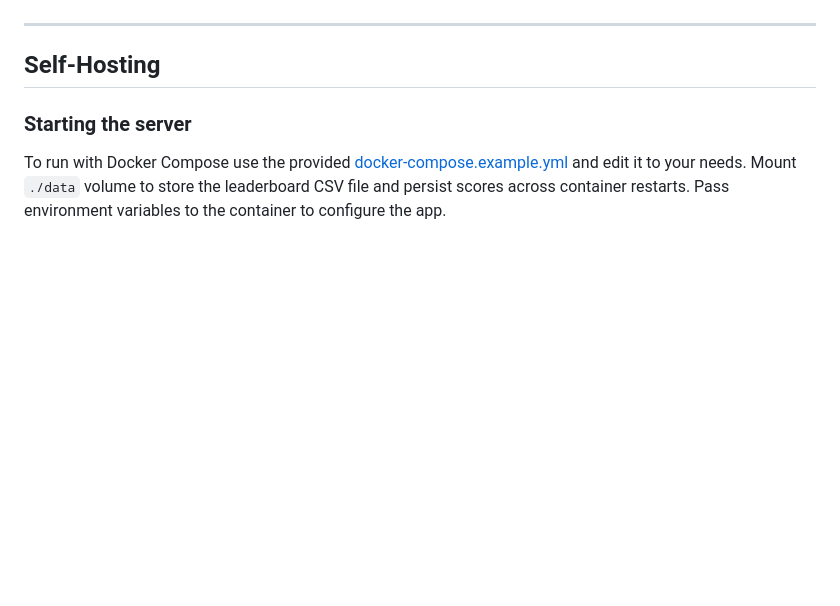
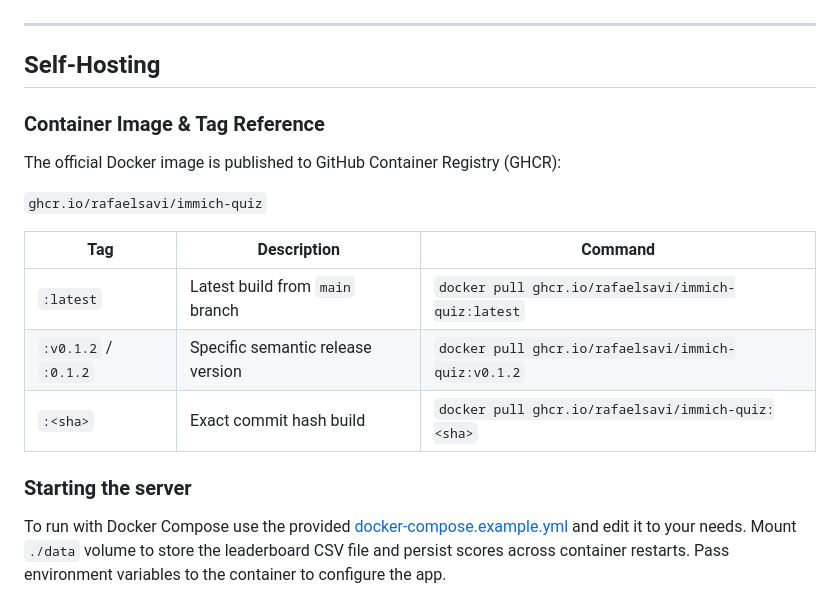
Before and after one commit to rafaelsavi/immich-quiz, a Markdown page: README.md, the part around one of its changes. Rendered like a GitHub page; blank space fills up the shorter version.

```diff
--- a/README.md
+++ b/README.md
@@ -19,6 +23,18 @@ For scoring details see [docs/SCORING.md](docs/SCORING.md).
 ---
 
 ## Self-Hosting
+
+### Container Image & Tag Reference
+
+The official Docker image is published to GitHub Container Registry (GHCR):
+
+`ghcr.io/rafaelsavi/immich-quiz`
+
+| Tag | Description | Command |
+|---|---|---|
+| `:latest` | Latest build from `main` branch | `docker pull ghcr.io/rafaelsavi/immich-quiz:latest` |
+| `:v0.1.2` / `:0.1.2` | Specific semantic release version | `docker pull ghcr.io/rafaelsavi/immich-quiz:v0.1.2` |
+| `:<sha>` | Exact commit hash build | `docker pull ghcr.io/rafaelsavi/immich-quiz:<sha>` |
 
 ### Starting the server
 
```
Also changed, not shown: other parts of README.md (+4 -0 lines).
